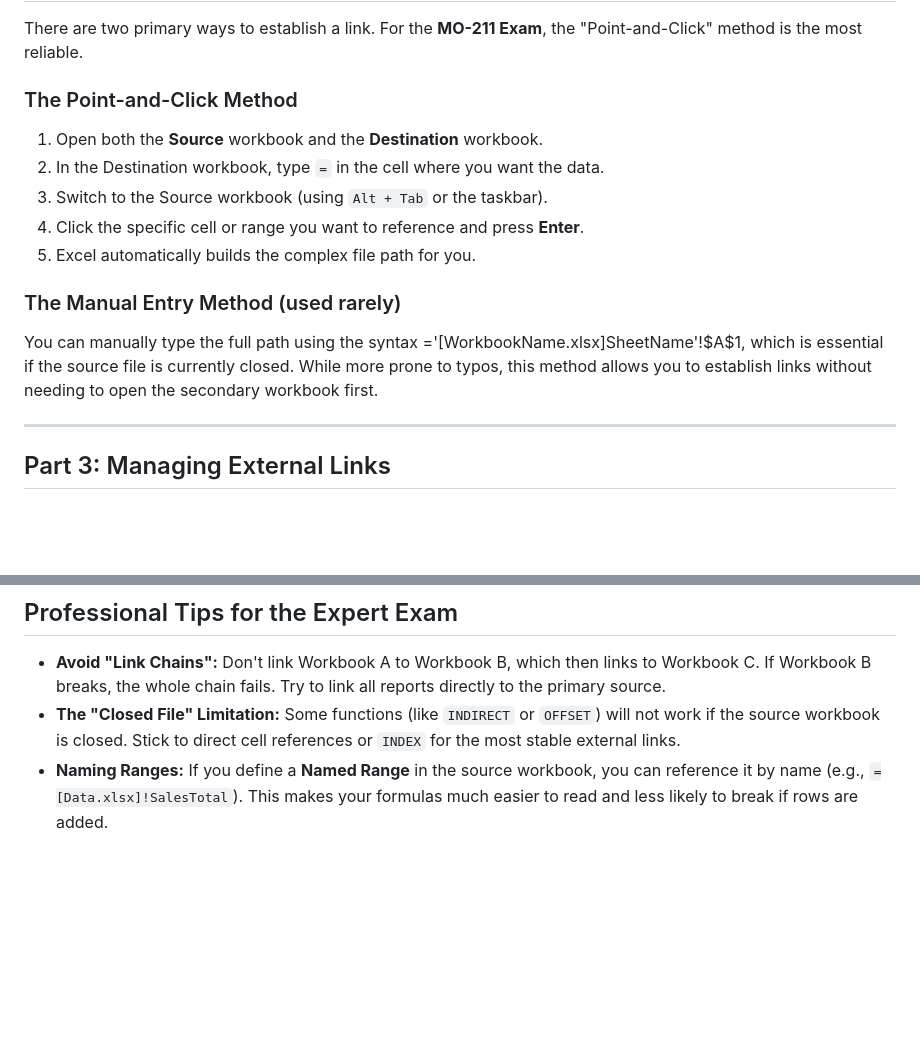
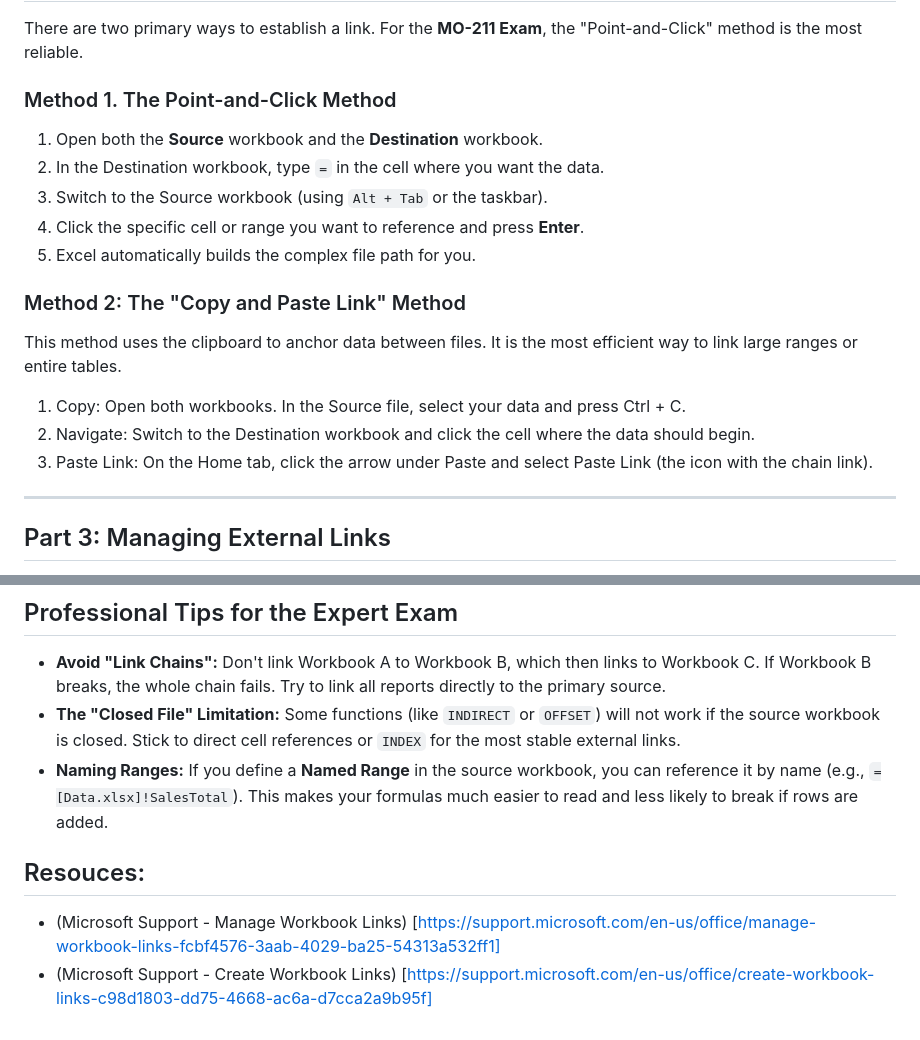
Before and after one commit to scripts-and-tables/excel-expert-course-mo-211, a Markdown page: 01-manage-workbook-options-and-settings/1.2-reference-data.md, 2 parts joined by grey strips. GitHub-like rendering; blank space fills up the shorter version.

```diff
--- a/01-manage-workbook-options-and-settings/1.2-reference-data.md
+++ b/01-manage-workbook-options-and-settings/1.2-reference-data.md
@@ -28,7 +28,7 @@ If the source workbook is **Closed**:
 
 There are two primary ways to establish a link. For the **MO-211 Exam**, the "Point-and-Click" method is the most reliable.
 
-### The Point-and-Click Method
+### Method 1. The Point-and-Click Method
 
 1.  Open both the **Source** workbook and the **Destination** workbook.
 2.  In the Destination workbook, type `=` in the cell where you want the data.
@@ -36,9 +36,13 @@ There are two primary ways to establish a link. For the **MO-211 Exam**, the "Po
 4.  Click the specific cell or range you want to reference and press **Enter**.
 5.  Excel automatically builds the complex file path for you.
 
-### The Manual Entry Method (used rarely)
+### Method 2: The "Copy and Paste Link" Method
 
-You can manually type the full path using the syntax ='[WorkbookName.xlsx]SheetName'!$A$1, which is essential if the source file is currently closed. While more prone to typos, this method allows you to establish links without needing to open the secondary workbook first.
+This method uses the clipboard to anchor data between files. It is the most efficient way to link large ranges or entire tables.
+
+1. Copy: Open both workbooks. In the Source file, select your data and press Ctrl + C.
+2. Navigate: Switch to the Destination workbook and click the cell where the data should begin.
+3. Paste Link: On the Home tab, click the arrow under Paste and select Paste Link (the icon with the chain link).
 
 -----
 
@@ -81,3 +85,7 @@ In the **Edit Links** dialog, click **Startup Prompt**:
   * **Avoid "Link Chains":** Don't link Workbook A to Workbook B, which then links to Workbook C. If Workbook B breaks, the whole chain fails. Try to link all reports directly to the primary source.
   * **The "Closed File" Limitation:** Some functions (like `INDIRECT` or `OFFSET`) will not work if the source workbook is closed. Stick to direct cell references or `INDEX` for the most stable external links.
   * **Naming Ranges:** If you define a **Named Range** in the source workbook, you can reference it by name (e.g., `=[Data.xlsx]!SalesTotal`). This makes your formulas much easier to read and less likely to break if rows are added.
+
+## Resouces:
+* (Microsoft Support - Manage Workbook Links) [https://support.microsoft.com/en-us/office/manage-workbook-links-fcbf4576-3aab-4029-ba25-54313a532ff1]
+* (Microsoft Support - Create Workbook Links) [https://support.microsoft.com/en-us/office/create-workbook-links-c98d1803-dd75-4668-ac6a-d7cca2a9b95f]
```
